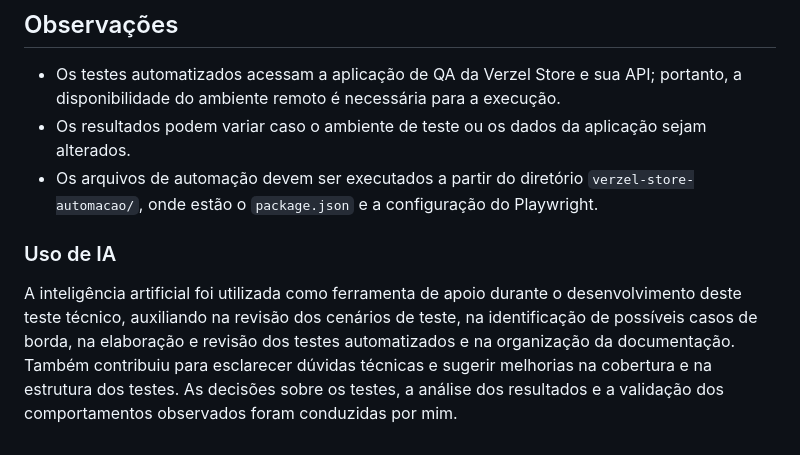
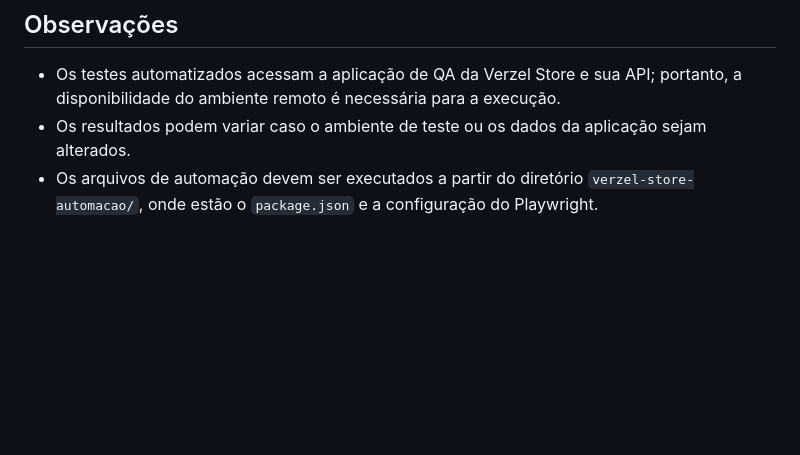
Before and after one commit to higorq11-png/teste-verzel-QA, a Markdown page: README.md, the part around the change. GitHub-like rendering; blank space fills up the shorter version.

Commit message:
atualização do README

```diff
--- a/README.md
+++ b/README.md
@@ -90,6 +90,3 @@ O Playwright abrirá o relatório HTML no navegador, permitindo consultar os res
 - Os testes automatizados acessam a aplicação de QA da Verzel Store e sua API; portanto, a disponibilidade do ambiente remoto é necessária para a execução.
 - Os resultados podem variar caso o ambiente de teste ou os dados da aplicação sejam alterados.
 - Os arquivos de automação devem ser executados a partir do diretório `verzel-store-automacao/`, onde estão o `package.json` e a configuração do Playwright.
-
-### Uso de IA
-A inteligência artificial foi utilizada como ferramenta de apoio durante o desenvolvimento deste teste técnico, auxiliando na revisão dos cenários de teste, na identificação de possíveis casos de borda, na elaboração e revisão dos testes automatizados e na organização da documentação. Também contribuiu para esclarecer dúvidas técnicas e sugerir melhorias na cobertura e na estrutura dos testes. As decisões sobre os testes, a análise dos resultados e a validação dos comportamentos observados foram conduzidas por mim.
```
